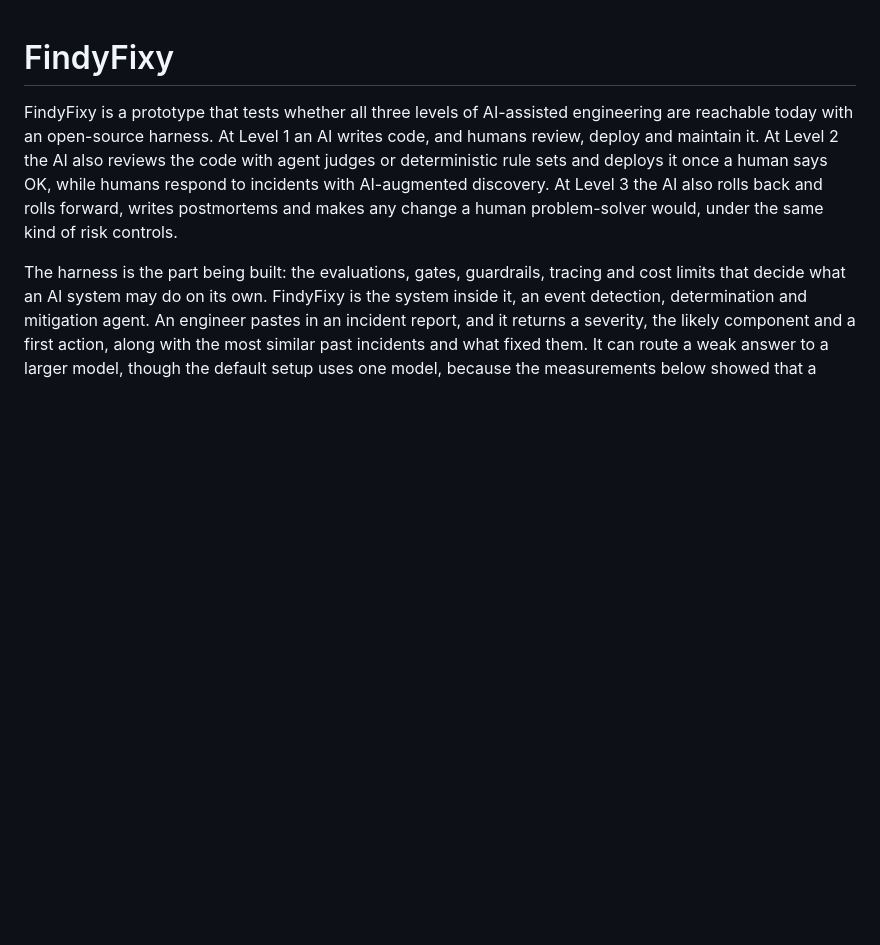
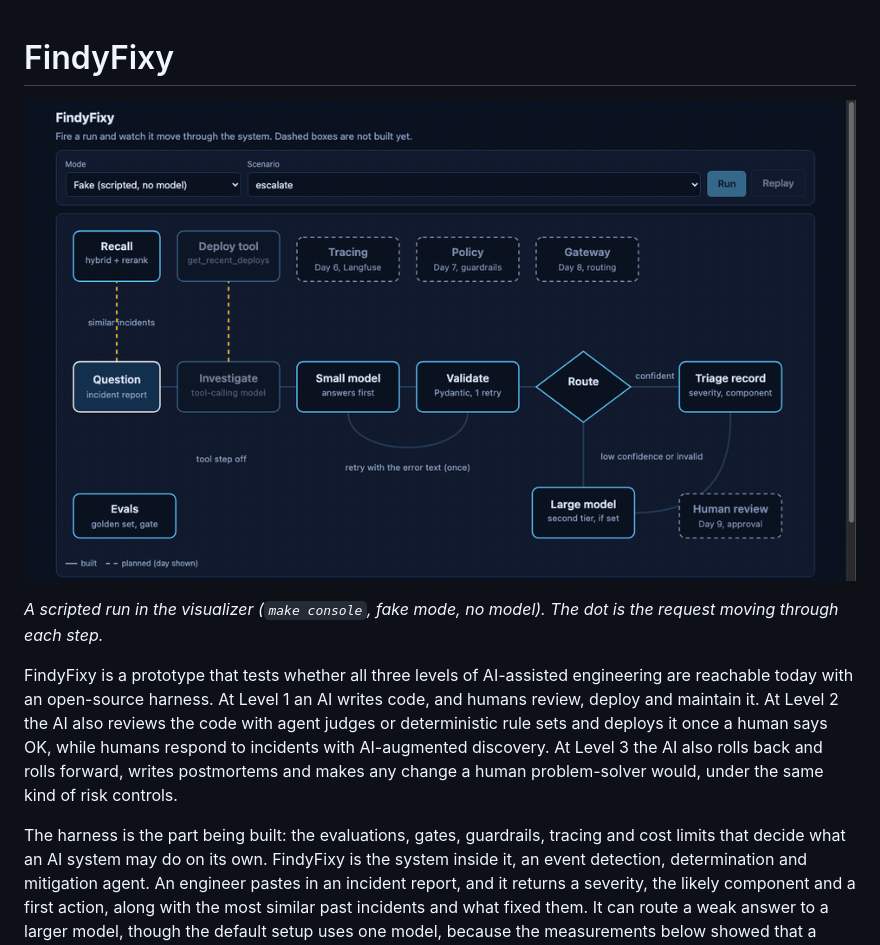
Before and after one commit to wyld3rbit/findyfixy, a Markdown page: README.md, the part around the change. Drawn GitHub-style; pictures changed too: docs/demo.gif (added); blank space fills up the shorter version.

Commit message:
Show the visualizer running at the top of the README

```diff
--- a/README.md
+++ b/README.md
@@ -1,4 +1,8 @@
 # FindyFixy
+
+![The live visualizer: a scripted run escalates from the small model to the large model](docs/demo.gif)
+
+*A scripted run in the visualizer (`make console`, fake mode, no model). The dot is the request moving through each step.*
 
 FindyFixy is a prototype that tests whether all three levels of AI-assisted engineering are reachable today with an open-source harness. At Level 1 an AI writes code, and humans review, deploy and maintain it. At Level 2 the AI also reviews the code with agent judges or deterministic rule sets and deploys it once a human says OK, while humans respond to incidents with AI-augmented discovery. At Level 3 the AI also rolls back and rolls forward, writes postmortems and makes any change a human problem-solver would, under the same kind of risk controls.
 
```
